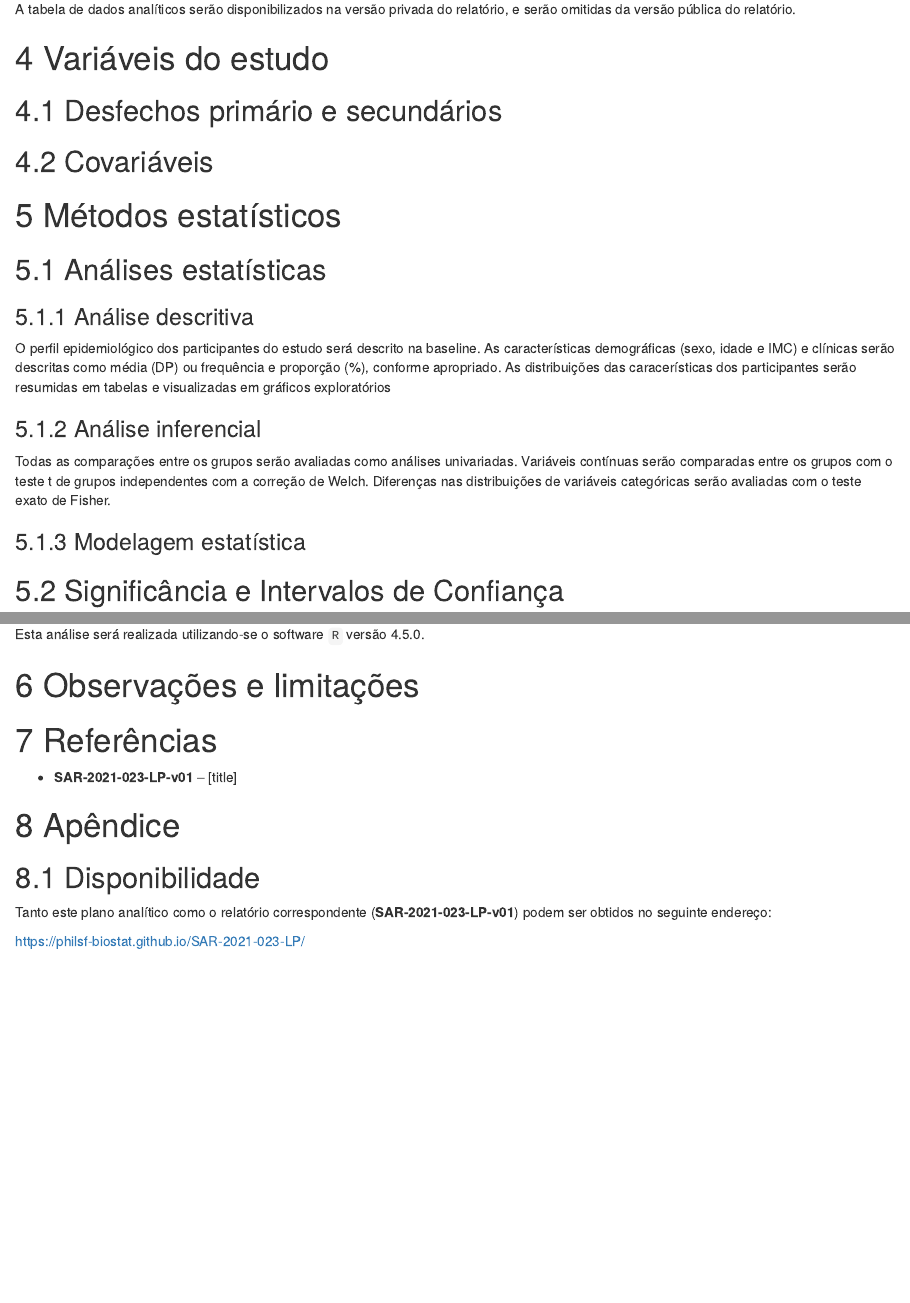
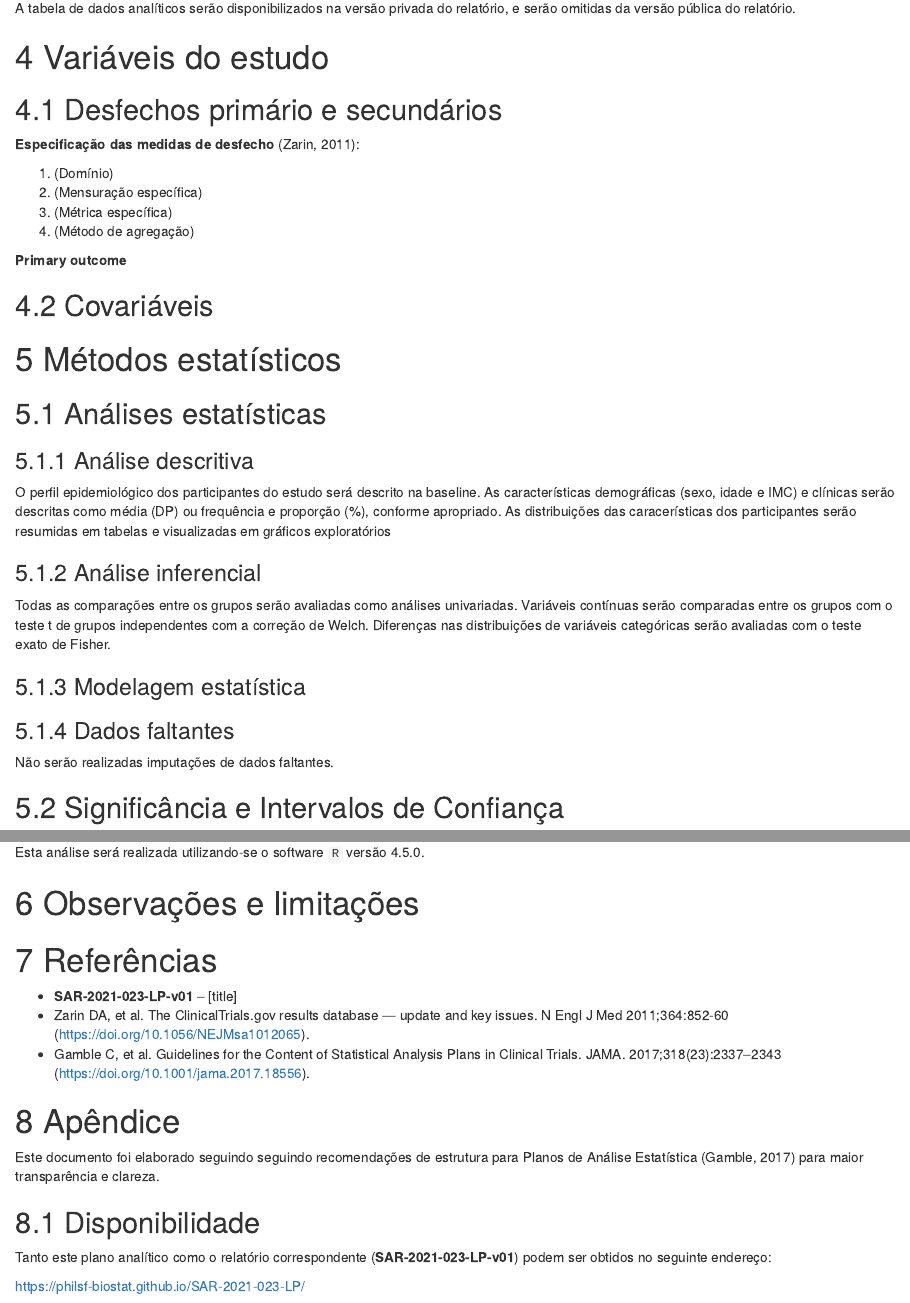
Before and after one commit to philsf-biostat/SAR-2021-023-LP, an R Markdown document (report/SAP-2021-023-LP-v01.Rmd): the page in a window 1100 px wide, from 1800 px down before the commit and from 1900 px down after it, so that both start at the same text, and a second part further down, joined at a grey line. Rendered offline with R 4.5, knitr and Pandoc, with nearby package versions; some code elsewhere in the file could not run offline.

Commit message:
template atualizado (v0.12.0)

```diff
--- a/report/SAP-2021-023-LP-v01.Rmd
+++ b/report/SAP-2021-023-LP-v01.Rmd
@@ -96,6 +98,15 @@ A tabela de dados analíticos serão disponibilizados na versão privada do rela
 # Variáveis do estudo
 
 ## Desfechos primário e secundários
+
+**Especificação das medidas de desfecho** (Zarin, 2011):
+
+1. (Domínio)
+2. (Mensuração específica)
+3. (Métrica específica)
+4. (Método de agregação)
+
+**Primary outcome**
 
 ## Covariáveis
 
@@ -131,6 +142,10 @@ exato de Fisher.
 <!-- Todas as análises inferenciais serão realizadas com base nos modelos estatísticos (descritos na próxima seção). -->
 
 ### Modelagem estatística
+
+### Dados faltantes
+
+Não serão realizadas imputações de dados faltantes.
 
 ## Significância e Intervalos de Confiança
 
@@ -180,11 +195,21 @@ Esta análise será realizada utilizando-se o software `R` versão `r getRversio
 
 - **SAR-2021-023-LP-v01** -- [title]
 <!-- - Cohen, J. (1988). Statistical power analysis for the behavioral sciences (2nd Ed.). New York: Routledge. -->
+- Zarin DA, et al. The ClinicalTrials.gov results database — update and key issues. N Engl J Med 2011;364:852-60 (<https://doi.org/10.1056/NEJMsa1012065>).
+- Gamble C, et al. Guidelines for the Content of Statistical Analysis Plans in Clinical Trials. JAMA. 2017;318(23):2337–2343 (<https://doi.org/10.1001/jama.2017.18556>).
 
 # Apêndice
+
+Este documento foi elaborado seguindo seguindo recomendações de estrutura para Planos de Análise Estatística (Gamble, 2017) para maior transparência e clareza.
 
 ## Disponibilidade
 
 Tanto este plano analítico como o relatório correspondente (**SAR-2021-023-LP-v01**) podem ser obtidos no seguinte endereço:
 
 <https://philsf-biostat.github.io/SAR-2021-023-LP/>
+
+<!-- O cliente solicitou que esta análise seja mantida confidencial. -->
+<!-- Tanto este plano analítico como o relatório correspondente (**SAR-2021-023-LP-v01**) portanto não foram publicados online e apenas o título e o ano da análise foram incluídas no portfólio do consultor. -->
+<!-- O portfólio pode ser visto em: -->
+
+<!-- <https://philsf-biostat.github.io/> -->
```
Also changed, not shown: report/SAR-2021-023-LP-v01.Rmd (+6 -0 lines), report/SAP-2021-023-LP-v01.Rmd (2 more changed lines), 2 other files.
